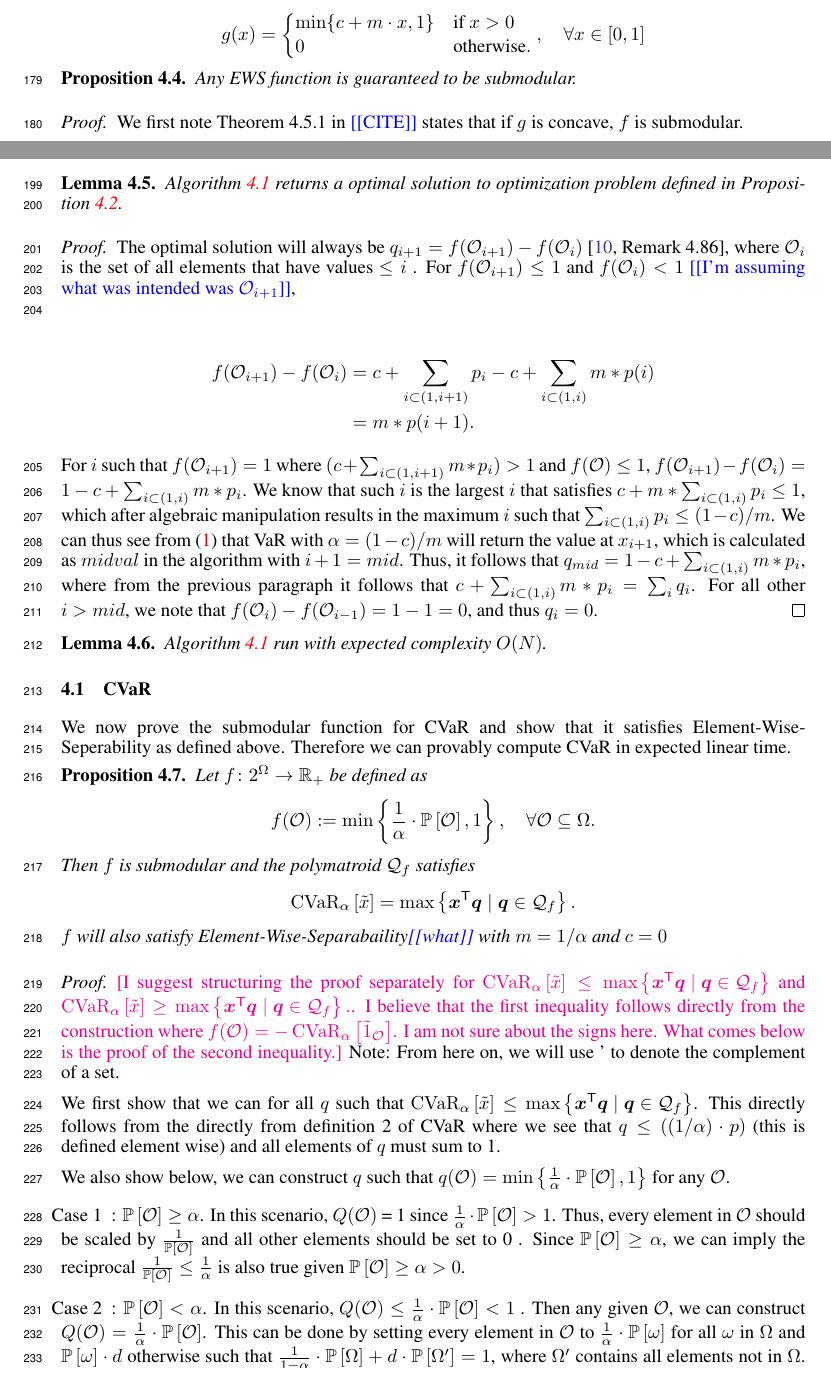
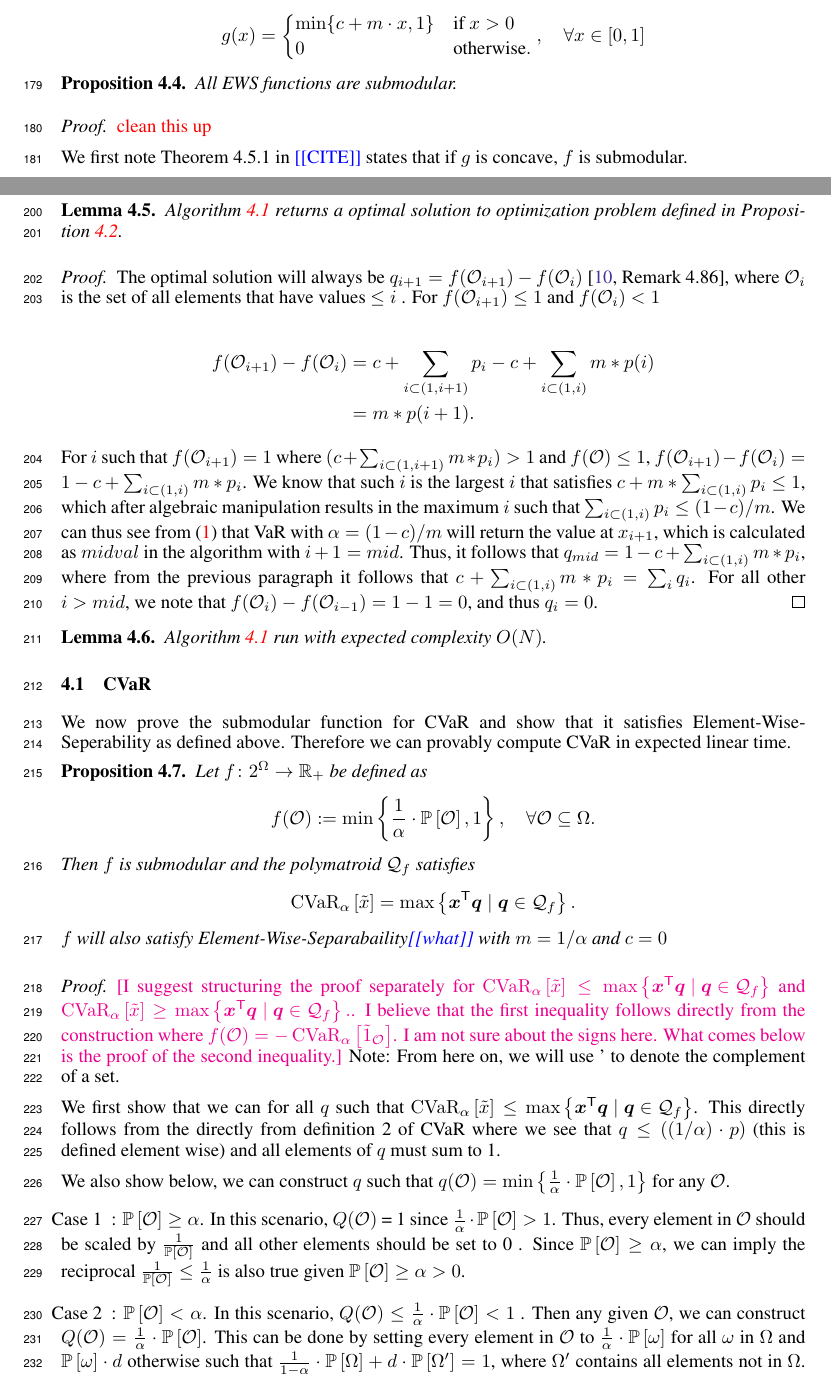
Before and after one commit to GersiD/FastCVaR, a LaTeX paper (main.tex): two parts of pages 6 and 7 of 14, joined at a grey line, cut so that both start at the same text. Compiled offline with pdfLaTeX.

Commit message:
Update on Overleaf.

```diff
--- a/main.tex
+++ b/main.tex
@@ -365,9 +365,9 @@ A \emph{submodular} function $f\colon 2^{\Omega} \to \Real_+$ satisfies what we
     \]
 \end{assumption}
 \begin{proposition}
-  Any EWS function is guaranteed to be submodular.
+  All EWS functions are submodular.
 \end{proposition}
-\begin{proof}
+\begin{proof} \gersi{clean this up}
  % We first note that left component of the $min$\todo{what min?} in $g(x) > 0$ is $c + m  \cdot x$, which is submodular as it is the sum of a linear and constant function. The right side of the $min$\todo{what min} is 1, a constant function and is thus also submodular. Since $c + m  \cdot x - 1$ is a monotone function, $g(x)$ is submodular for $x > 0$\todo{how do we know this?}. We can also show that the construction $g(x)$ forcing it to equal 0 for $x = 0$ (or equivalently $f(\emptyset) = 0$ does not violate the submodularity of the function\todo{how would you show this?}. For any nonempty set $S$ and a given element $z$ not in $S$, $f(S\cup z) - f(S) \leq \P{z] \text{\todo{wait z is not a random variable?}} \leq f(z) - f(\emptyset) = c + \P{z]$.
 
 We first note Theorem 4.5.1 in \todo{CITE} states that if $g$ is concave, $f$ is submodular.
@@ -433,7 +433,7 @@ We now prove the optimality of the algorithm and it's expected linear time compl
   \cref{alg:maximum-weight-independent} returns a optimal solution to optimization problem defined in \cref{comontonic optimization}.
 \end{lemma}
 \begin{proof}
-The optimal solution will always be $q_{i+1} = f(\mathcal{O}_{i+1}) - f(\mathcal{O}_{i})$ \cite[Remark 4.86]{Follmer2016}, where $\mathcal{O}_i$ is the set of all elements that have values $\leq i$ .  For $f(\mathcal{O}_{i+1}) \leq 1$ and $f(\mathcal{O}_i) < 1$ \todo{I'm assuming what was intended was $\mathcal{O}_{i+1}$},\\
+The optimal solution will always be $q_{i+1} = f(\mathcal{O}_{i+1}) - f(\mathcal{O}_{i})$ \cite[Remark 4.86]{Follmer2016}, where $\mathcal{O}_i$ is the set of all elements that have values $\leq i$ .  For $f(\mathcal{O}_{i+1}) \leq 1$ and $f(\mathcal{O}_i) < 1$
 
 
 \begin{align*}
```
